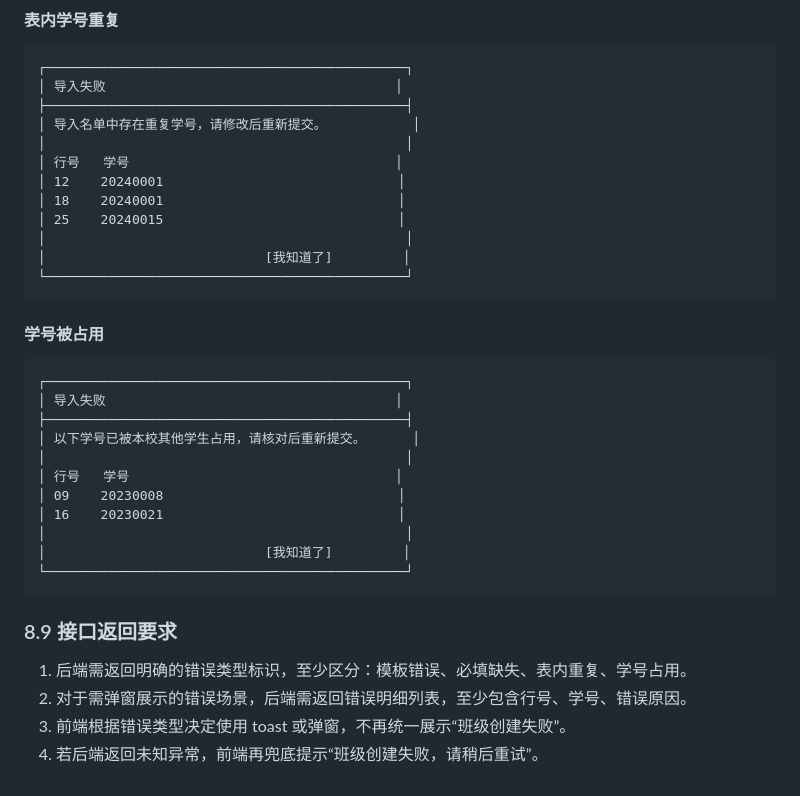
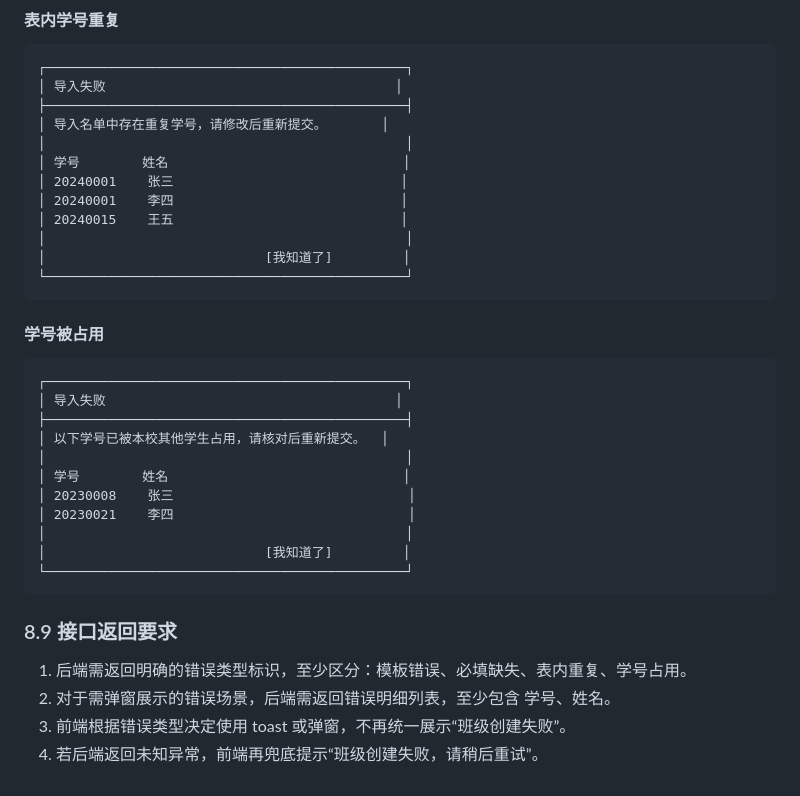
Before and after one commit to songwb89/outline, a Markdown page: docs/1.0.8优化需求.md, the part around the change. Drawn GitHub-style.

Commit message:
文档优化

```diff
--- a/docs/1.0.8优化需求.md
+++ b/docs/1.0.8优化需求.md
@@ -310,12 +310,12 @@ flowchart TD
 ┌──────────────────────────────────────────────┐
 │ 导入失败                                     │
 ├──────────────────────────────────────────────┤
-│ 导入名单中存在重复学号，请修改后重新提交。           │
+│ 导入名单中存在重复学号，请修改后重新提交。       │
 │                                              │
-│ 行号   学号                                  │
-│ 12    20240001                              │
-│ 18    20240001                              │
-│ 25    20240015                              │
+│ 学号        姓名                              │
+│ 20240001    张三                             │
+│ 20240001    李四                             │
+│ 20240015    王五                             │
 │                                              │
 │                            [我知道了]         │
 └──────────────────────────────────────────────┘
@@ -327,11 +327,11 @@ flowchart TD
 ┌──────────────────────────────────────────────┐
 │ 导入失败                                     │
 ├──────────────────────────────────────────────┤
-│ 以下学号已被本校其他学生占用，请核对后重新提交。      │
+│ 以下学号已被本校其他学生占用，请核对后重新提交。  │
 │                                              │
-│ 行号   学号                                  │
-│ 09    20230008                              │
-│ 16    20230021                              │
+│ 学号        姓名                              │
+│ 20230008    张三                              │
+│ 20230021    李四                              │
 │                                              │
 │                            [我知道了]         │
 └──────────────────────────────────────────────┘
@@ -340,6 +340,6 @@ flowchart TD
 ### 8.9 接口返回要求
 
 1. 后端需返回明确的错误类型标识，至少区分：模板错误、必填缺失、表内重复、学号占用。
-2. 对于需弹窗展示的错误场景，后端需返回错误明细列表，至少包含行号、学号、错误原因。
+2. 对于需弹窗展示的错误场景，后端需返回错误明细列表，至少包含 学号、姓名。
 3. 前端根据错误类型决定使用 toast 或弹窗，不再统一展示“班级创建失败”。
 4. 若后端返回未知异常，前端再兜底提示“班级创建失败，请稍后重试”。
```
